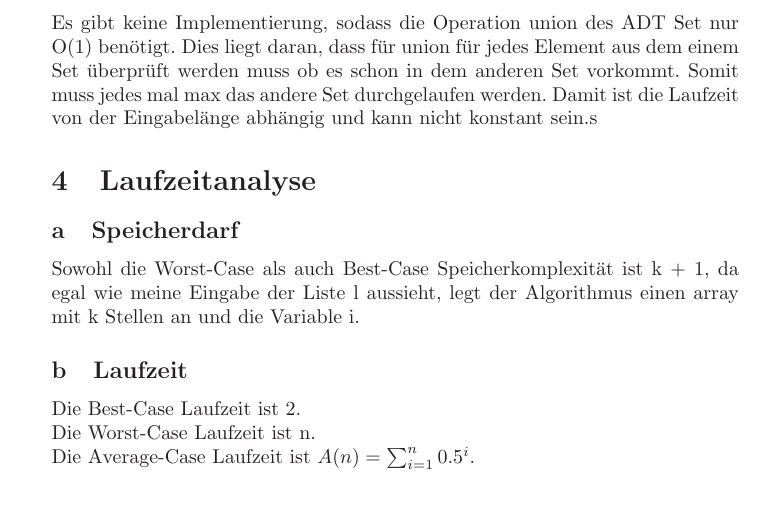
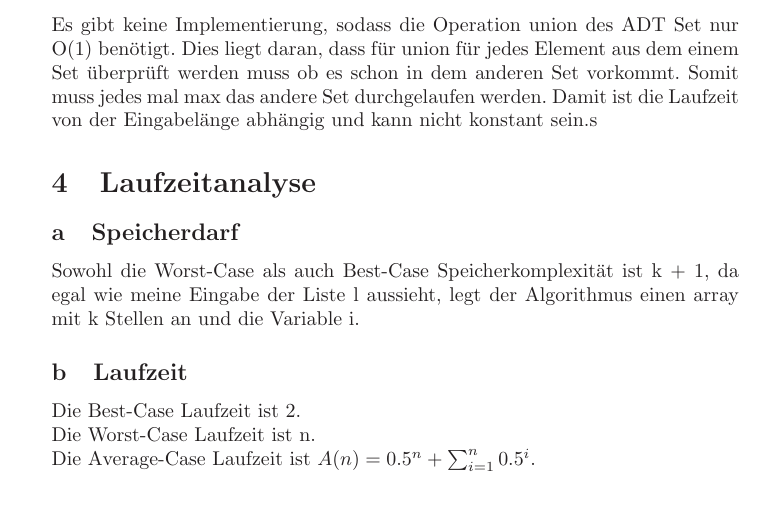
Before and after one commit to Simonsator/DsAlAbgab3, a LaTeX document (DsALAbgabe3.tex, which reads DsALAbgabe3_Aufgabe4.tex): part of page 2 of 3, cut so that both start at the same text. Compiled offline with LaTeX, dvips and Ghostscript; an older LaTeX class or package is replaced by its successor.

Commit message:
Schönere Formatierung

```diff
--- a/DsALAbgabe3_Aufgabe4.tex
+++ b/DsALAbgabe3_Aufgabe4.tex
@@ -4,7 +4,7 @@ Sowohl die Worst-Case als auch Best-Case Speicherkomplexität ist k + 1, da egal
 \subsection{Laufzeit}
 Die Best-Case Laufzeit ist 2.\\
 Die Worst-Case Laufzeit ist n.\\
-Die Average-Case Laufzeit ist $A(n)= \sum\nolimits_{i=1}^n 0.5^i$.\\
+Die Average-Case Laufzeit ist $A(n)= 0.5^n+\sum\nolimits_{i=1}^n 0.5^i$.\\
 \subsection{Konstanter Speicherverbrauch im Worst-Case}
 \lstinputlisting{DsALAbgabe3.pseudo}
 Die asymptotische Worst-case Laufzeit ist $A(n)=\sum\nolimits_{i=0}^n i$
```
Also changed, not shown: DsALAbgabe3.pdf, 4 other files.
